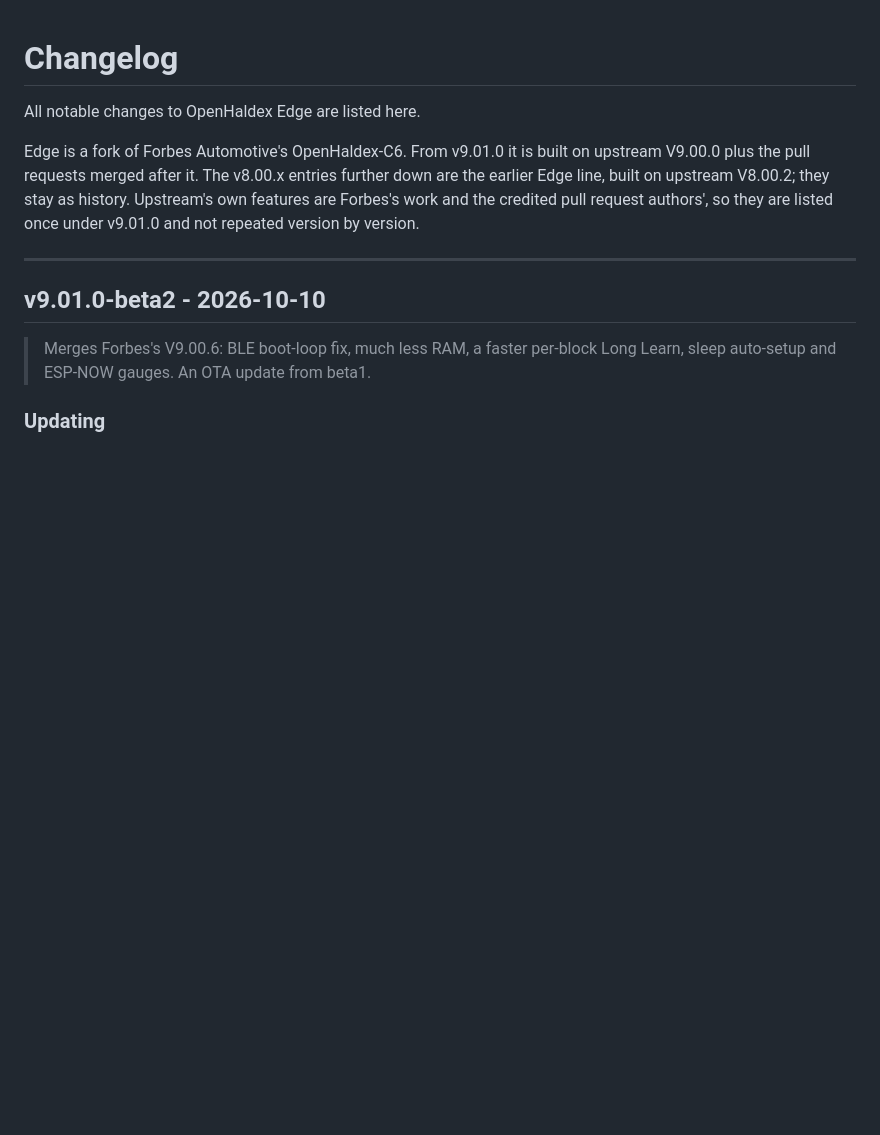
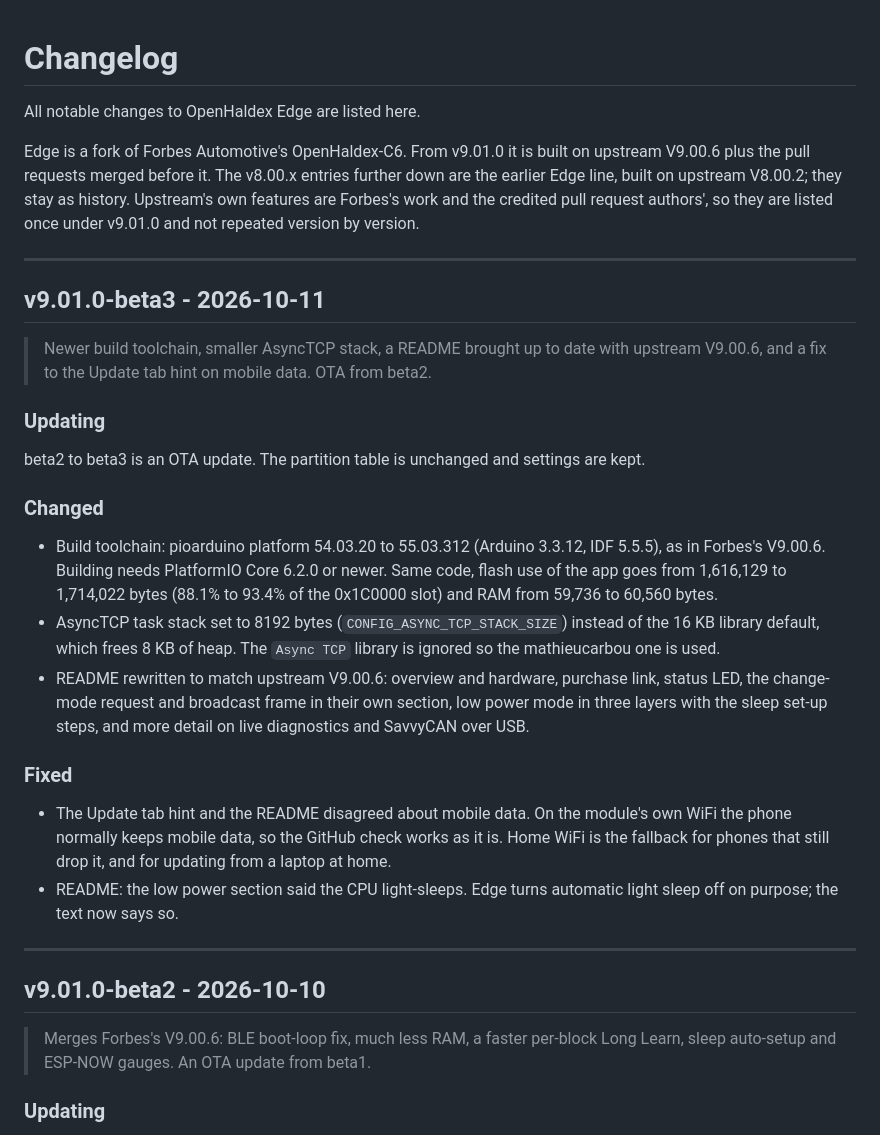
Before and after one commit to Kile-Thomson/OpenHaldex-Edge, a Markdown page: CHANGELOG.md, the part around the change. GitHub-like rendering; blank space fills up the shorter version.

Commit message:
Changelog: v9.01.0-beta3
Toolchain bump to platform 55.03.312, AsyncTCP stack size 8192, README
refresh, and the mobile-data wording fix on the Update tab. FW_VERSION stays
9.01.0.

```diff
--- a/CHANGELOG.md
+++ b/CHANGELOG.md
@@ -3,11 +3,32 @@
 All notable changes to OpenHaldex Edge are listed here.
 
 Edge is a fork of Forbes Automotive's OpenHaldex-C6. From v9.01.0 it is built on
-upstream V9.00.0 plus the pull requests merged after it. The v8.00.x entries
+upstream V9.00.6 plus the pull requests merged before it. The v8.00.x entries
 further down are the earlier Edge line, built on upstream V8.00.2; they stay as
 history. Upstream's own features are Forbes's work and the credited pull request
 authors', so they are listed once under v9.01.0 and not repeated version by
 version.
+
+---
+
+## v9.01.0-beta3 - 2026-10-11
+
+> Newer build toolchain, smaller AsyncTCP stack, a README brought up to date with upstream V9.00.6, and a fix to the Update tab hint on mobile data. OTA from beta2.
+
+### Updating
+
+beta2 to beta3 is an OTA update. The partition table is unchanged and settings are kept.
+
+### Changed
+
+- Build toolchain: pioarduino platform 54.03.20 to 55.03.312 (Arduino 3.3.12, IDF 5.5.5), as in Forbes's V9.00.6. Building needs PlatformIO Core 6.2.0 or newer. Same code, flash use of the app goes from 1,616,129 to 1,714,022 bytes (88.1% to 93.4% of the 0x1C0000 slot) and RAM from 59,736 to 60,560 bytes.
+- AsyncTCP task stack set to 8192 bytes (`CONFIG_ASYNC_TCP_STACK_SIZE`) instead of the 16 KB library default, which frees 8 KB of heap. The `Async TCP` library is ignored so the mathieucarbou one is used.
+- README rewritten to match upstream V9.00.6: overview and hardware, purchase link, status LED, the change-mode request and broadcast frame in their own section, low power mode in three layers with the sleep set-up steps, and more detail on live diagnostics and SavvyCAN over USB.
+
+### Fixed
+
+- The Update tab hint and the README disagreed about mobile data. On the module's own WiFi the phone normally keeps mobile data, so the GitHub check works as it is. Home WiFi is the fallback for phones that still drop it, and for updating from a laptop at home.
+- README: the low power section said the CPU light-sleeps. Edge turns automatic light sleep off on purpose; the text now says so.
 
 ---
 
```
